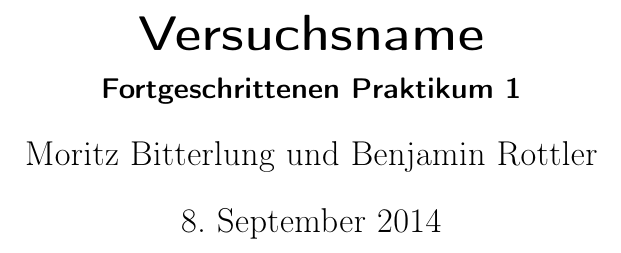
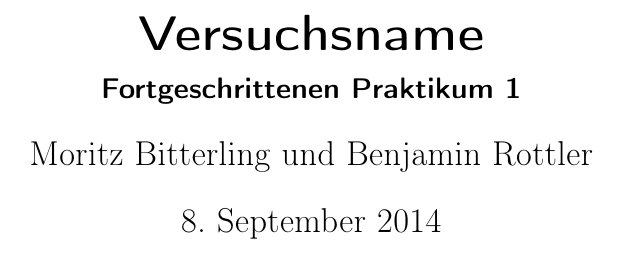
Before and after one commit to Bigben37/FP1, a LaTeX document (template/src/template.tex): part of page 1 of 3, cut so that both start at the same text. Compiled offline with pdfLaTeX.

Commit message:
biterlung gechanged

```diff
--- a/template/src/template.tex
+++ b/template/src/template.tex
@@ -21,7 +21,7 @@
 
 \title{Versuchsname}
 \subtitle{Fortgeschrittenen Praktikum 1}
-\author{Moritz Bitterlung und Benjamin Rottler}
+\author{Moritz Bitterling und Benjamin Rottler}
 \date{\today}
 
 \begin{document}
```
Also changed, not shown: template/bin/template.pdf.
